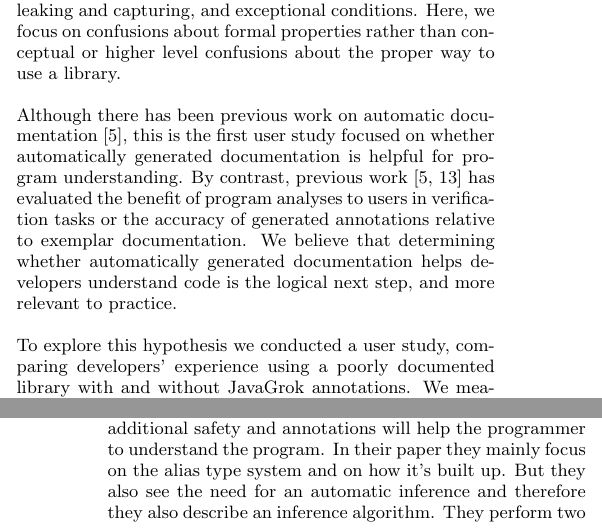
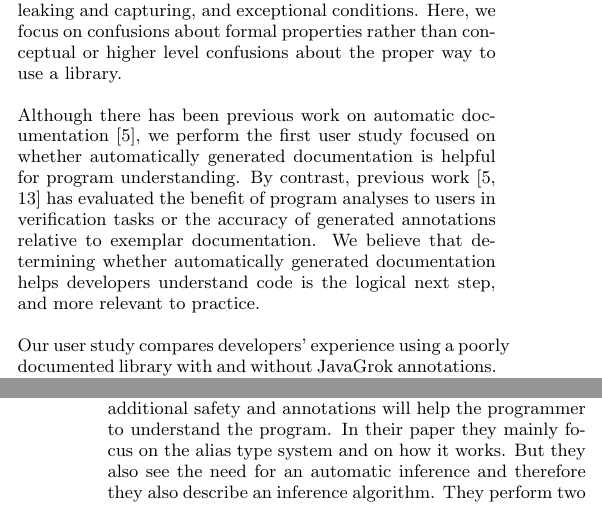
Before and after one commit to samskivert/javagrok, a LaTeX paper (docs/report/javagrok.tex, which reads docs/report/intro.tex, docs/report/related.tex): two parts of the columns of pages 1 and 7 of 8, joined at a grey line, cut so that both start at the same text. Compiled offline with pdfLaTeX.

Commit message:
tweak from gilbert

```diff
--- a/docs/report/intro.tex
+++ b/docs/report/intro.tex
@@ -28,7 +28,7 @@ rather than conceptual
 or higher level confusions about the proper way to use a library.
 
 Although there has been previous work on automatic
-documentation~\cite{autodoc}, this is the first user study
+documentation~\cite{autodoc}, we perform the first user study
 focused on whether automatically generated documentation is helpful for program
 understanding.  By contrast, previous work~\cite{autodoc, Nimmer2002} has
 evaluated the benefit of program analyses to users in verification tasks or the
@@ -36,7 +36,7 @@ accuracy of generated annotations relative to exemplar documentation.
 We believe that determining whether automatically generated documentation helps
 developers understand code is the logical next step, and more relevant to practice.
 
-To explore this hypothesis we conducted a user study, comparing developers'
+Our user study compares developers'
 experience using a poorly documented library with and without JavaGrok
 annotations.  We measured how often users were confused and how they resolved their confusion.  We also collected qualitative exit
 questionnaires.  Unfortunately, we found no evidence that JavaGrok had
--- a/docs/report/related.tex
+++ b/docs/report/related.tex
@@ -97,7 +97,7 @@ Aldrich, Kostadinov and Chambers~\cite{AliasJava} show alias information
 can be used at compile time to check if the alias annotations are actually
 preserved. Their hypothesis is that this additional safety and annotations will
 help the programmer to understand the program. In their paper they mainly focus
-on the alias type system and on how it's built up. But they also see the need
+on the alias type system and on how it works. But they also see the need
 for an automatic inference and therefore they also describe an inference algorithm.
 They perform two evaluations on real projects where a programmer
 annotated the code by hand with alias information. They also test their
```
